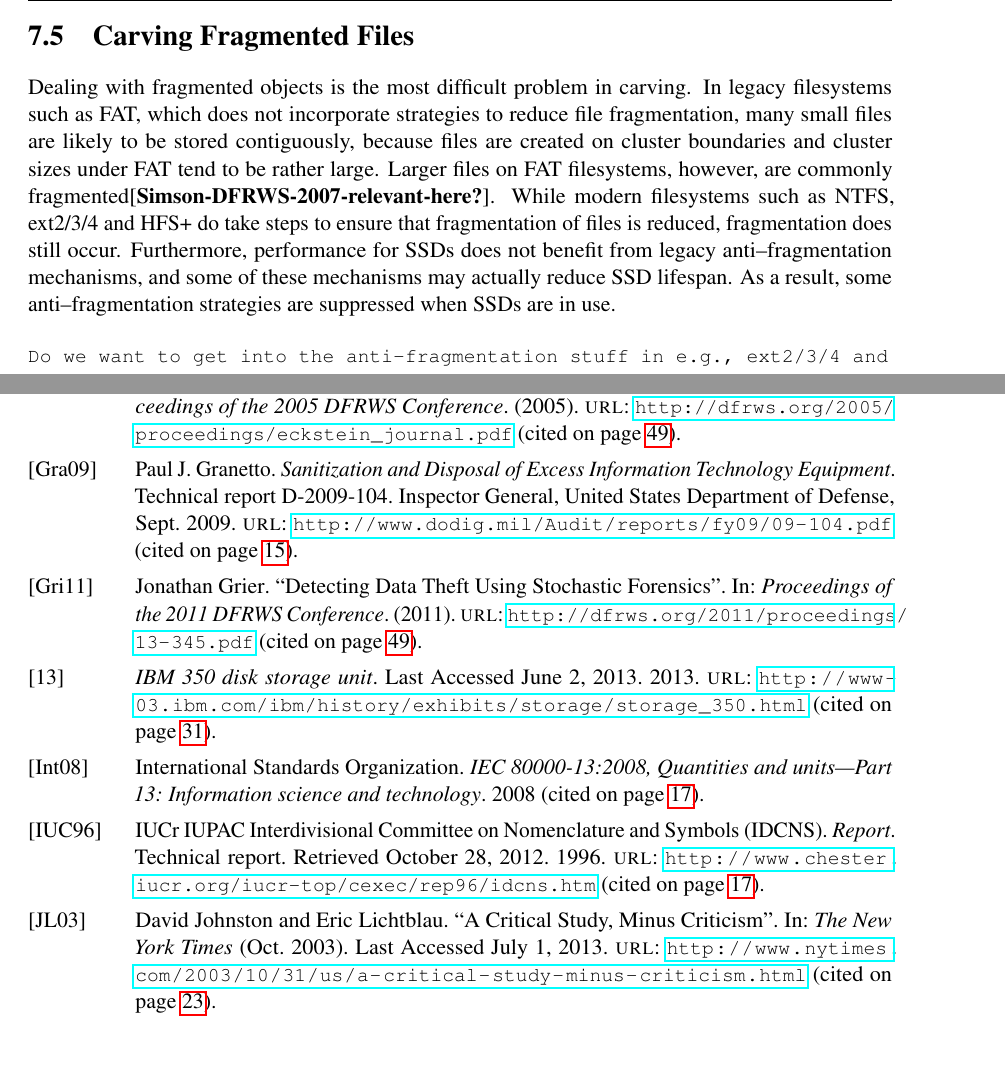
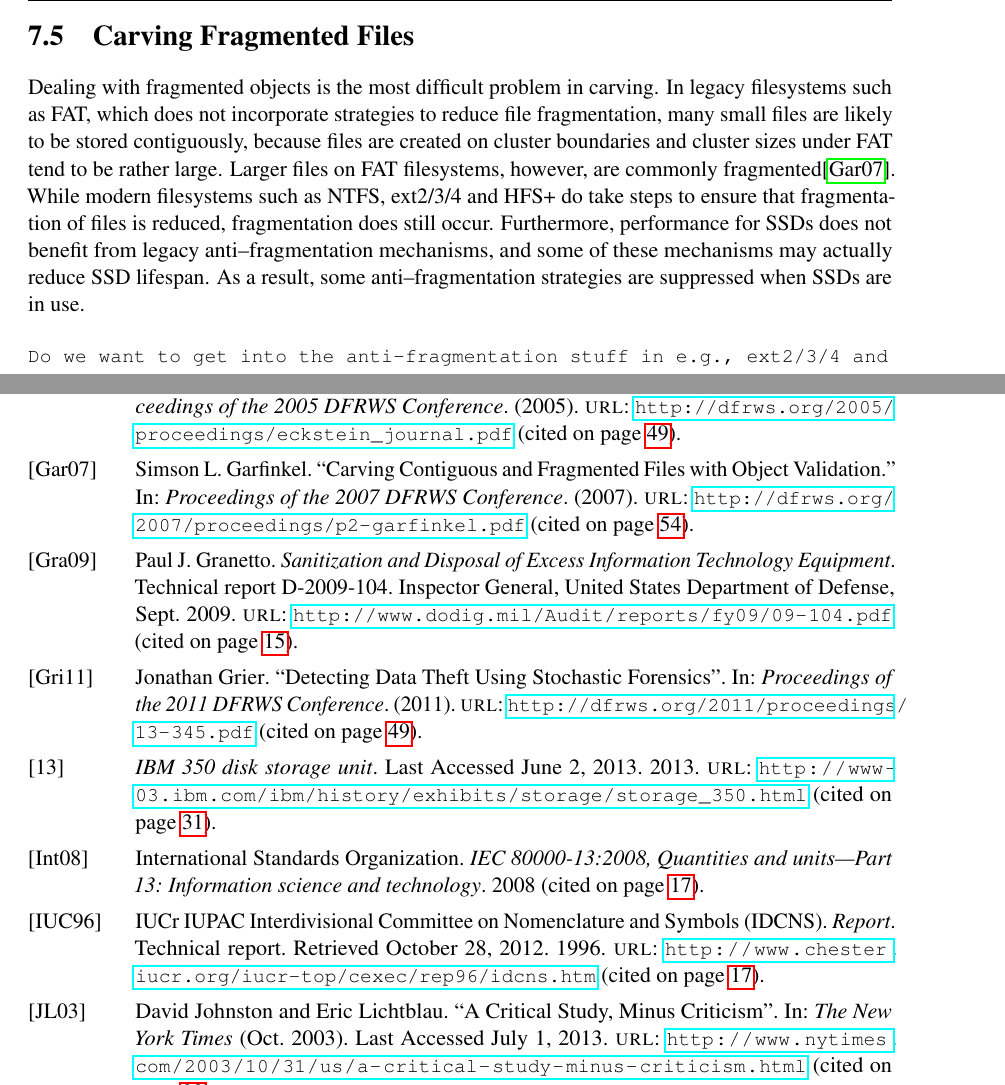
Before and after one commit to rrrobot/privacy-auditing-book, a LaTeX thesis (book/book.tex, which reads book/ch-carving.tex): two parts of pages 54 and 81 of 83, joined at a grey line, cut so that both start at the same text, the shorter picture padded with empty space. Compiled offline with pdfLaTeX.

Commit message:
minor TeX fixup

```diff
--- a/book/ch-carving.tex
+++ b/book/ch-carving.tex
@@ -70,7 +71,7 @@ and are often useful in investigative scenarios)
 
 \section{Carving Fragmented Files}
 
-Dealing with fragmented objects is the most difficult problem in carving.  In legacy filesystems such as FAT, which does not incorporate strategies to reduce file fragmentation, many small files are likely to be stored contiguously, because files are created on cluster boundaries and cluster sizes under FAT tend to be rather large.  Larger files on FAT filesystems, however, are commonly fragmented\cite{Simson-DFRWS-2007-relevant-here?}.  While modern filesystems such as NTFS, ext2/3/4 and HFS+ do take steps to ensure that fragmentation of files is reduced, fragmentation does still occur.  Furthermore, performance for SSDs does not benefit from legacy anti--fragmentation mechanisms, and some of these mechanisms may actually reduce SSD lifespan.  As a result, some anti--fragmentation strategies are suppressed when SSDs are in use.
+Dealing with fragmented objects is the most difficult problem in carving.  In legacy filesystems such as FAT, which does not incorporate strategies to reduce file fragmentation, many small files are likely to be stored contiguously, because files are created on cluster boundaries and cluster sizes under FAT tend to be rather large.  Larger files on FAT filesystems, however, are commonly fragmented\cite{dfrws2007:SimsonLGarfinkel}.  While modern filesystems such as NTFS, ext2/3/4 and HFS+ do take steps to ensure that fragmentation of files is reduced, fragmentation does still occur.  Furthermore, performance for SSDs does not benefit from legacy anti--fragmentation mechanisms, and some of these mechanisms may actually reduce SSD lifespan.  As a result, some anti--fragmentation strategies are suppressed when SSDs are in use.
 
 \begin{Verbatim}
 Do we want to get into the anti-fragmentation stuff in e.g., ext2/3/4 and
```
Also changed, not shown: book/ch-carving.tex (3 more changed lines).
